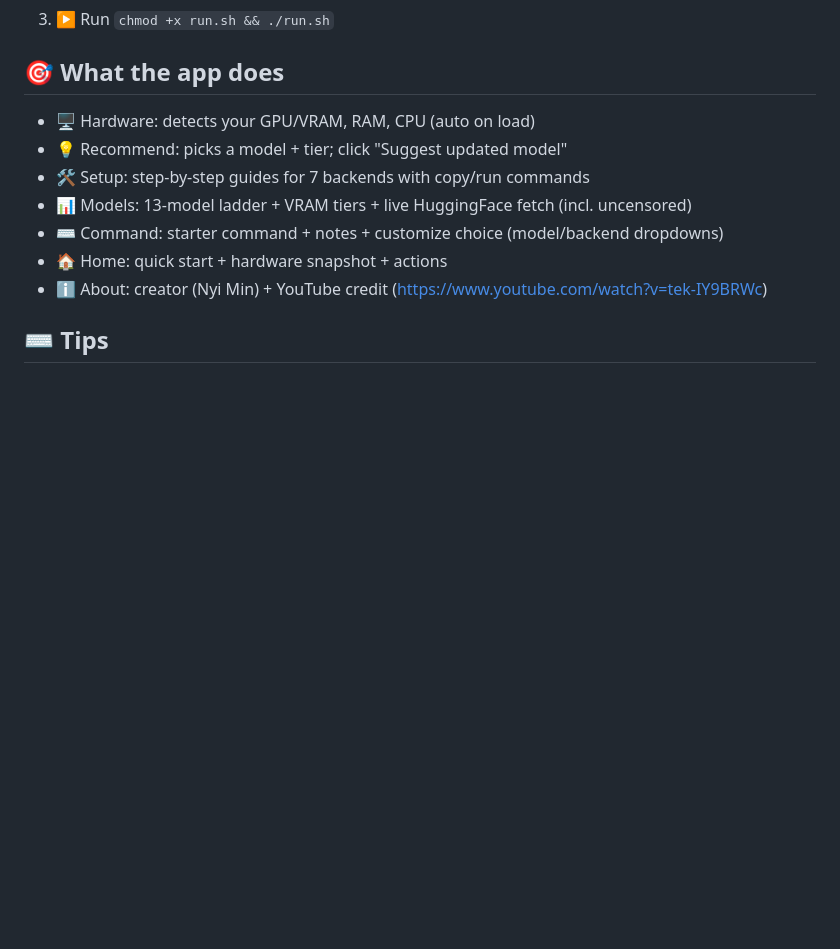
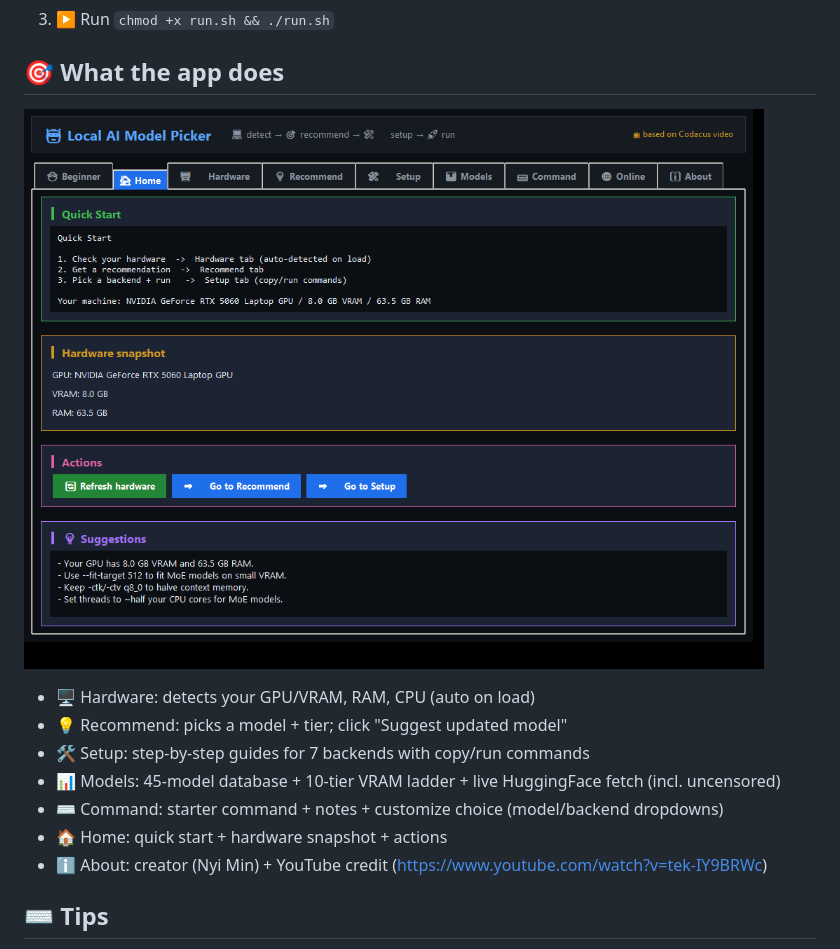
Before and after one commit to MinNyi83/local-ai-model-picker, a Markdown page: STEP_BY_STEP.md, the part around the change. Drawn GitHub-style; pictures changed too: screenshots/01_home.png (added); blank space fills up the shorter version.

```diff
--- a/STEP_BY_STEP.md
+++ b/STEP_BY_STEP.md
@@ -17,10 +17,13 @@
 3. ▶️ Run `chmod +x run.sh && ./run.sh`
 
 ## 🎯 What the app does
+
+![Home tab - quick start + hardware snapshot](screenshots/01_home.png)
+
 - 🖥️ Hardware: detects your GPU/VRAM, RAM, CPU (auto on load)
 - 💡 Recommend: picks a model + tier; click "Suggest updated model"
 - 🛠️ Setup: step-by-step guides for 7 backends with copy/run commands
-- 📊 Models: 13-model ladder + VRAM tiers + live HuggingFace fetch (incl. uncensored)
+- 📊 Models: 45-model database + 10-tier VRAM ladder + live HuggingFace fetch (incl. uncensored)
 - ⌨️ Command: starter command + notes + customize choice (model/backend dropdowns)
 - 🏠 Home: quick start + hardware snapshot + actions
 - ℹ️ About: creator (Nyi Min) + YouTube credit (https://www.youtube.com/watch?v=tek-IY9BRWc)
```
Also changed, not shown: BEGINNER_GUIDE.md (+14 -0 lines), README.md (+20 -0 lines), screenshots/02_hardware.png (added), screenshots/03_recommend.png (added), screenshots/04_setup.png (added), screenshots/05_models.png (added), screenshots/06_online.png (added), 1 other file.
